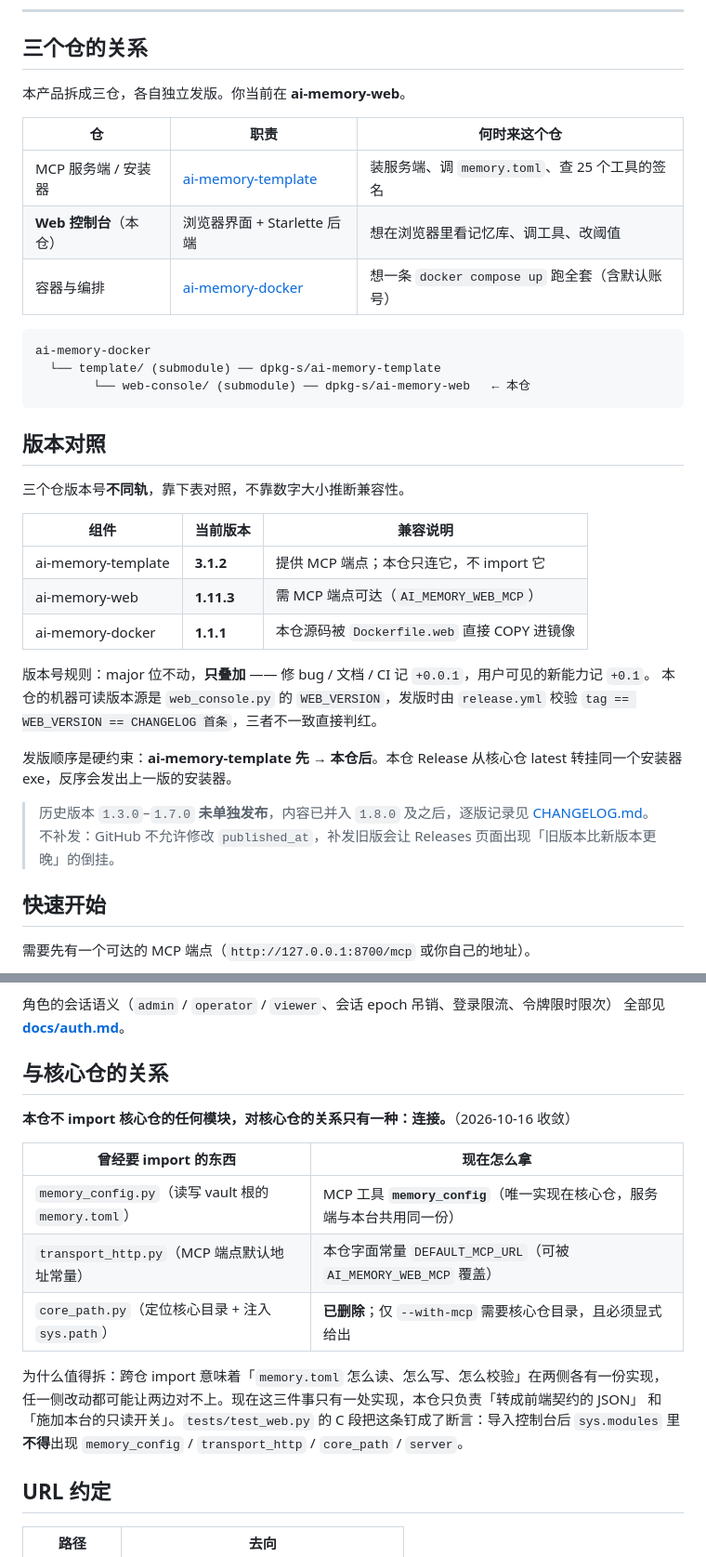
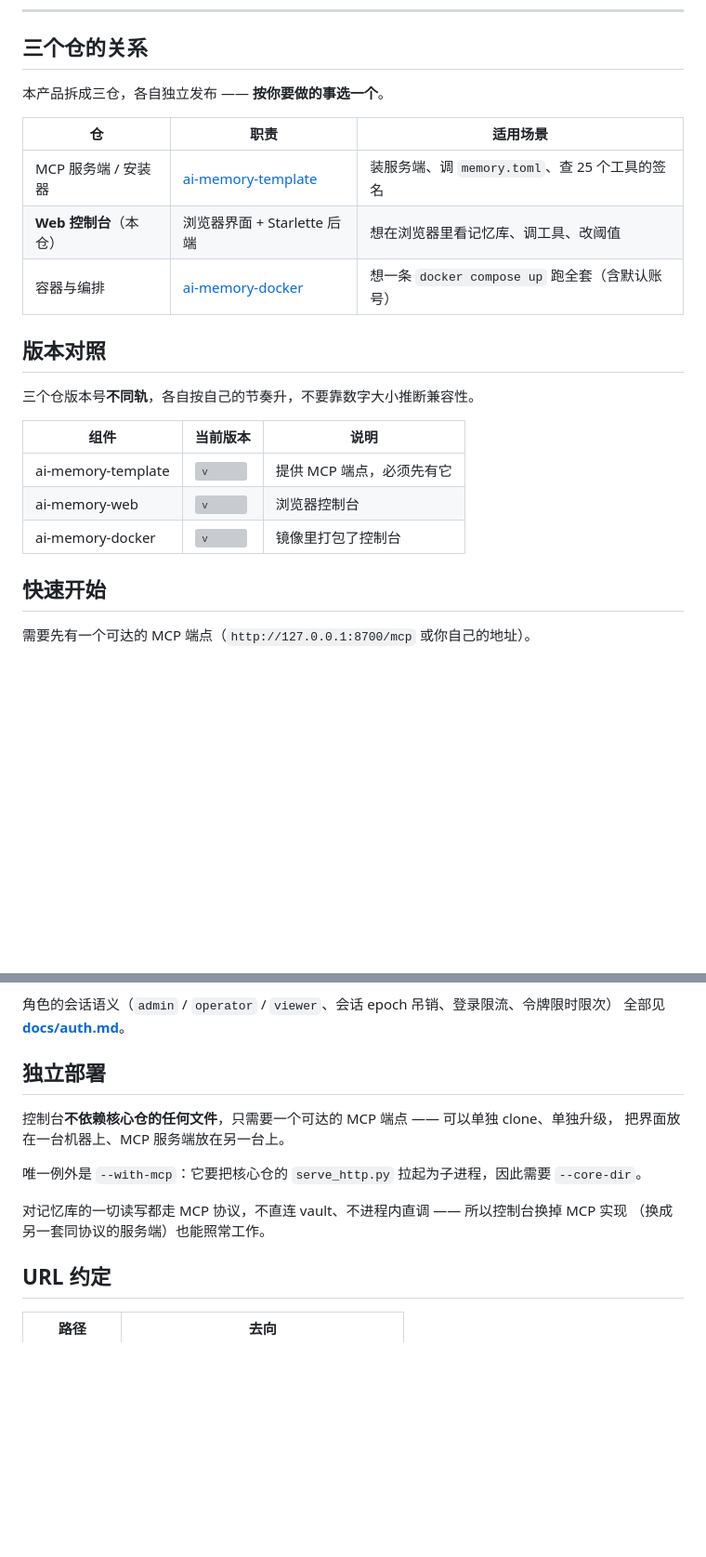
Before and after one commit to dpkg-s/ai-memory-web, a Markdown page: README.md, 2 parts joined by grey strips. Shown at 93% size. Drawn GitHub-style; blank space fills up the shorter version; grey boxes are pictures that could not be loaded.

````diff
--- a/README.md
+++ b/README.md
@@ -13,39 +13,23 @@
 
 ## 三个仓的关系
 
-本产品拆成三仓，各自独立发版。你当前在 **ai-memory-web**。
+本产品拆成三仓，各自独立发布 —— **按你要做的事选一个**。
 
-| 仓 | 职责 | 何时来这个仓 |
+| 仓 | 职责 | 适用场景 |
 | --- | --- | --- |
 | MCP 服务端 / 安装器 | [ai-memory-template](https://github.com/dpkg-s/ai-memory-template) | 装服务端、调 `memory.toml`、查 25 个工具的签名 |
 | **Web 控制台**（本仓） | 浏览器界面 + Starlette 后端 | 想在浏览器里看记忆库、调工具、改阈值 |
 | 容器与编排 | [ai-memory-docker](https://github.com/dpkg-s/ai-memory-docker) | 想一条 `docker compose up` 跑全套（含默认账号） |
 
-```
-ai-memory-docker
-  └── template/ (submodule) ── dpkg-s/ai-memory-template
-        └── web-console/ (submodule) ── dpkg-s/ai-memory-web   ← 本仓
-```
-
 ## 版本对照
 
-三个仓版本号**不同轨**，靠下表对照，不靠数字大小推断兼容性。
+三个仓版本号**不同轨**，各自按自己的节奏升，不要靠数字大小推断兼容性。
 
-| 组件 | 当前版本 | 兼容说明 |
+| 组件 | 当前版本 | 说明 |
 | --- | --- | --- |
-| ai-memory-template | **3.1.2** | 提供 MCP 端点；本仓只连它，不 import 它 |
-| ai-memory-web | **1.11.3** | 需 MCP 端点可达（`AI_MEMORY_WEB_MCP`） |
-| ai-memory-docker | **1.1.1** | 本仓源码被 `Dockerfile.web` 直接 COPY 进镜像 |
-
-版本号规则：major 位不动，**只叠加** —— 修 bug / 文档 / CI 记 `+0.0.1`，用户可见的新能力记 `+0.1`。
-本仓的机器可读版本源是 `web_console.py` 的 `WEB_VERSION`，发版时由 `release.yml` 校验
-`tag == WEB_VERSION == CHANGELOG 首条`，三者不一致直接判红。
-
-发版顺序是硬约束：**ai-memory-template 先 → 本仓后**。本仓 Release 从核心仓 latest
-转挂同一个安装器 exe，反序会发出上一版的安装器。
-
-> 历史版本 `1.3.0`–`1.7.0` **未单独发布**，内容已并入 `1.8.0` 及之后，逐版记录见 [CHANGELOG.md](CHANGELOG.md)。
-> 不补发：GitHub 不允许修改 `published_at`，补发旧版会让 Releases 页面出现「旧版本比新版本更晚」的倒挂。
+| ai-memory-template | [![v](https://img.shields.io/github/v/release/dpkg-s/ai-memory-template?label=&color=blue)](https://github.com/dpkg-s/ai-memory-template/releases/latest) | 提供 MCP 端点，必须先有它 |
+| ai-memory-web | [![v](https://img.shields.io/github/v/release/dpkg-s/ai-memory-web?label=&color=blue)](https://github.com/dpkg-s/ai-memory-web/releases/latest) | 浏览器控制台 |
+| ai-memory-docker | [![v](https://img.shields.io/github/v/release/dpkg-s/ai-memory-docker?label=&color=blue)](https://github.com/dpkg-s/ai-memory-docker/releases/latest) | 镜像里打包了控制台 |
 
 ## 快速开始
 
@@ -163,20 +147,15 @@ token 或账号登录 —— 后者等于局域网内任何人都能打开调试
 角色的会话语义（`admin` / `operator` / `viewer`、会话 epoch 吊销、登录限流、令牌限时限次）
 全部见 **[docs/auth.md](docs/auth.md)**。
 
-## 与核心仓的关系
+## 独立部署
 
-**本仓不 import 核心仓的任何模块，对核心仓的关系只有一种：连接。**（2026-10-16 收敛）
+控制台**不依赖核心仓的任何文件**，只需要一个可达的 MCP 端点 —— 可以单独 clone、单独升级，
+把界面放在一台机器上、MCP 服务端放在另一台上。
 
-| 曾经要 import 的东西 | 现在怎么拿 |
-| --- | --- |
-| `memory_config.py`（读写 vault 根的 `memory.toml`） | MCP 工具 **`memory_config`**（唯一实现在核心仓，服务端与本台共用同一份） |
-| `transport_http.py`（MCP 端点默认地址常量） | 本仓字面常量 `DEFAULT_MCP_URL`（可被 `AI_MEMORY_WEB_MCP` 覆盖） |
-| `core_path.py`（定位核心目录 + 注入 `sys.path`） | **已删除**；仅 `--with-mcp` 需要核心仓目录，且必须显式给出 |
+唯一例外是 `--with-mcp`：它要把核心仓的 `serve_http.py` 拉起为子进程，因此需要 `--core-dir`。
 
-为什么值得拆：跨仓 import 意味着「`memory.toml` 怎么读、怎么写、怎么校验」在两侧各有一份实现，
-任一侧改动都可能让两边对不上。现在这三件事只有一处实现，本仓只负责「转成前端契约的 JSON」
-和「施加本台的只读开关」。`tests/test_web.py` 的 C 段把这条钉成了断言：导入控制台后
-`sys.modules` 里**不得**出现 `memory_config` / `transport_http` / `core_path` / `server`。
+对记忆库的一切读写都走 MCP 协议，不直连 vault、不进程内直调 —— 所以控制台换掉 MCP 实现
+（换成另一套同协议的服务端）也能照常工作。
 
 ## URL 约定
 
````
Also changed, not shown: other parts of README.md (+10 -15 lines), CONTRIBUTING.md (added, +130 -0 lines).
